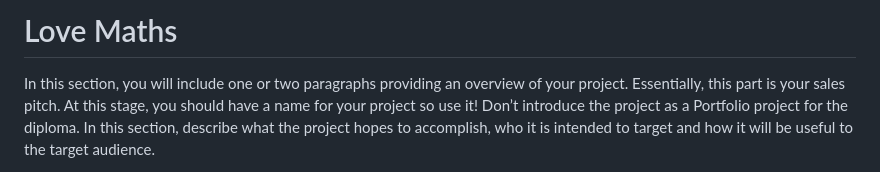
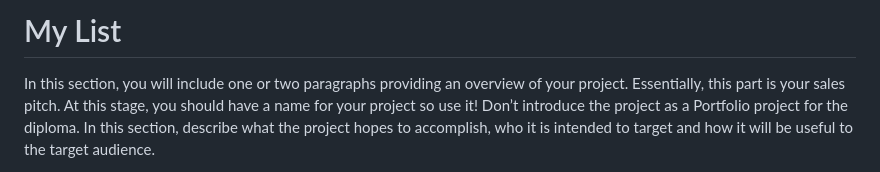
Before and after one commit to Marceillo/my-list, a Markdown page: README.md, the part around the change. GitHub-like rendering.

Commit message:
Update README.md
update title

```diff
--- a/README.md
+++ b/README.md
@@ -1,4 +1,4 @@
-# Love Maths
+# My List
 
 In this section, you will include one or two paragraphs providing an overview of your project. Essentially, this part is your sales pitch. At this stage, you should have a name for your project so use it! Don’t introduce the project as a Portfolio project for the diploma. In this section, describe what the project hopes to accomplish, who it is intended to target and how it will be useful to the target audience.
 
```
